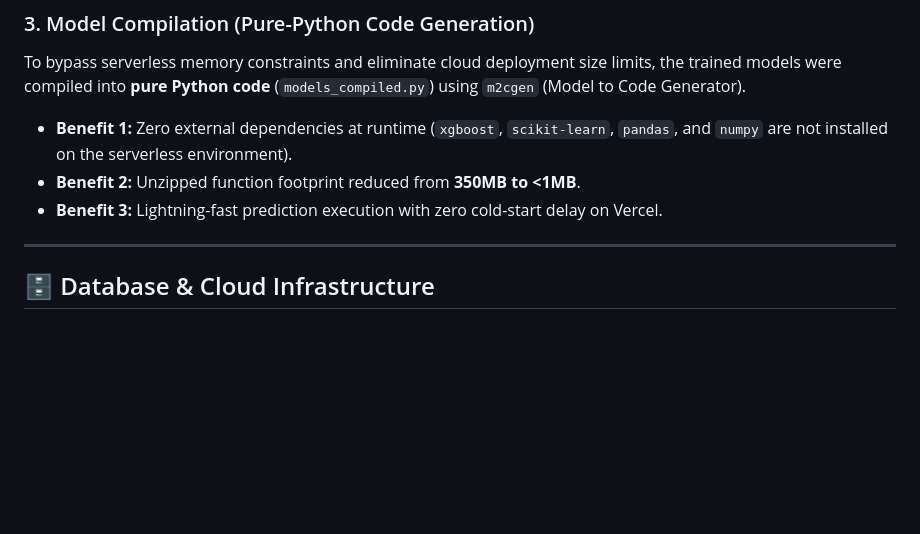
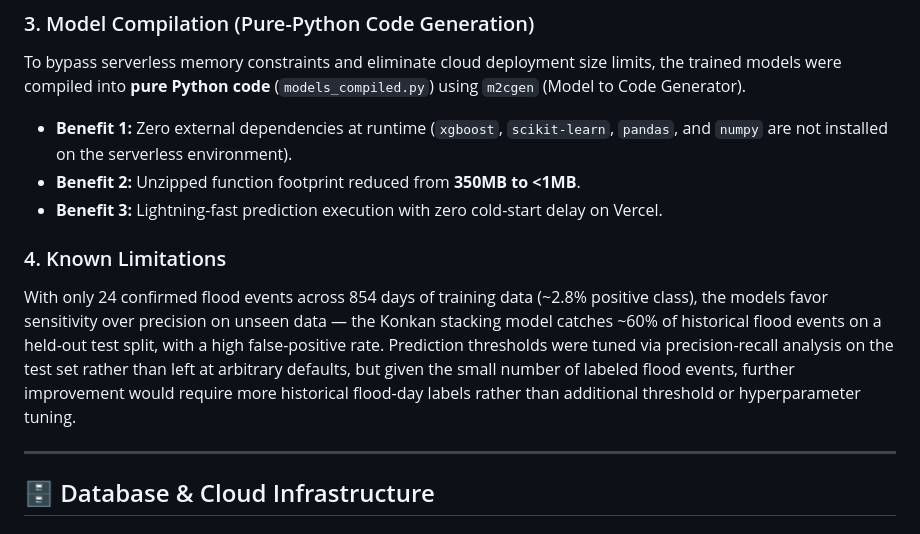
Before and after one commit to riddhi197/floodsense-mumbai, a Markdown page: README.md, the part around the change. Drawn GitHub-style; blank space fills up the shorter version.

```diff
--- a/README.md
+++ b/README.md
@@ -69,6 +69,9 @@ To bypass serverless memory constraints and eliminate cloud deployment size limi
 * **Benefit 1:** Zero external dependencies at runtime (`xgboost`, `scikit-learn`, `pandas`, and `numpy` are not installed on the serverless environment).
 * **Benefit 2:** Unzipped function footprint reduced from **350MB to <1MB**.
 * **Benefit 3:** Lightning-fast prediction execution with zero cold-start delay on Vercel.
+
+### 4. Known Limitations
+With only 24 confirmed flood events across 854 days of training data (~2.8% positive class), the models favor sensitivity over precision on unseen data — the Konkan stacking model catches ~60% of historical flood events on a held-out test split, with a high false-positive rate. Prediction thresholds were tuned via precision-recall analysis on the test set rather than left at arbitrary defaults, but given the small number of labeled flood events, further improvement would require more historical flood-day labels rather than additional threshold or hyperparameter tuning.
 
 ---
 
```
